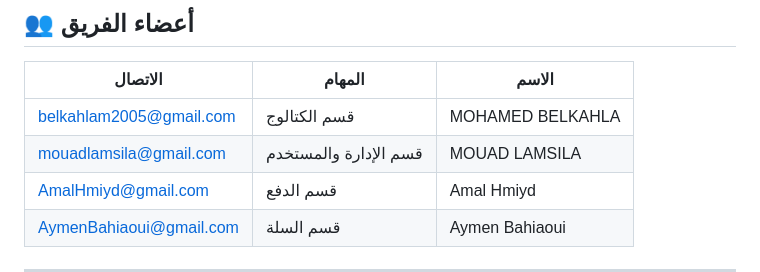
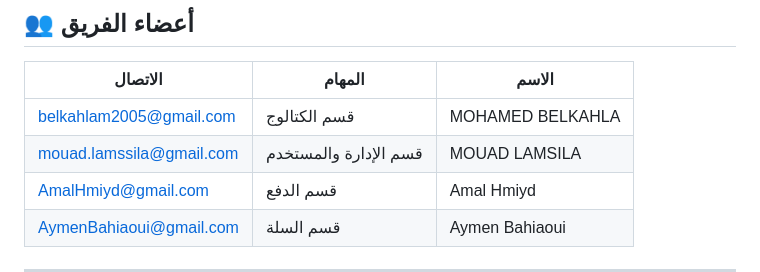
Before and after one commit to Mouadlamsila/MOUL-TMAR, a Markdown page: README.md, the part around the change. Rendered like a GitHub page.

```diff
--- a/README.md
+++ b/README.md
@@ -43,7 +43,7 @@
 |                                                   الاتصال                  | المهام                  |      الاسم          |
 |---------------------------------------------------------------|-------------------------|--------------------------------|
 | [belkahlam2005@gmail.com](mailto:belkahlam2005@gmail.com)     |          قسم الكتالوج   |       MOHAMED BELKAHLA         |
-| [mouadlamsila@gmail.com](mailto:mouadlamsila@gmail.com)       |  قسم الإدارة والمستخدم   |       MOUAD LAMSILA            |
+| [mouad.lamssila@gmail.com](mailto:mouad.lamssila@gmail.com)       |  قسم الإدارة والمستخدم   |       MOUAD LAMSILA            |
 | [AmalHmiyd@gmail.com](mailto:zakariaelferrouni@gmail.com)     |             قسم الدفع   |       Amal Hmiyd               |
 | [AymenBahiaoui@gmail.com](mailto:AbdessamadMouline@gmail.com) |             قسم السلة   |       Aymen Bahiaoui           |
 
```
